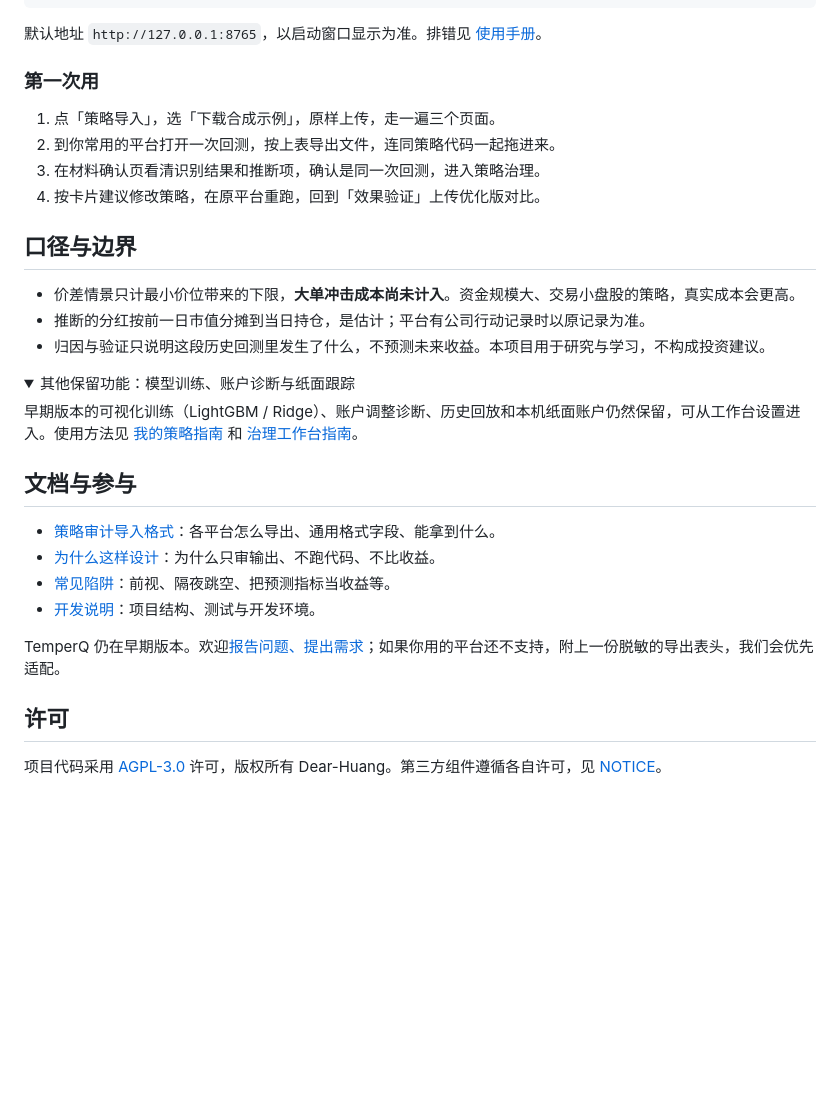
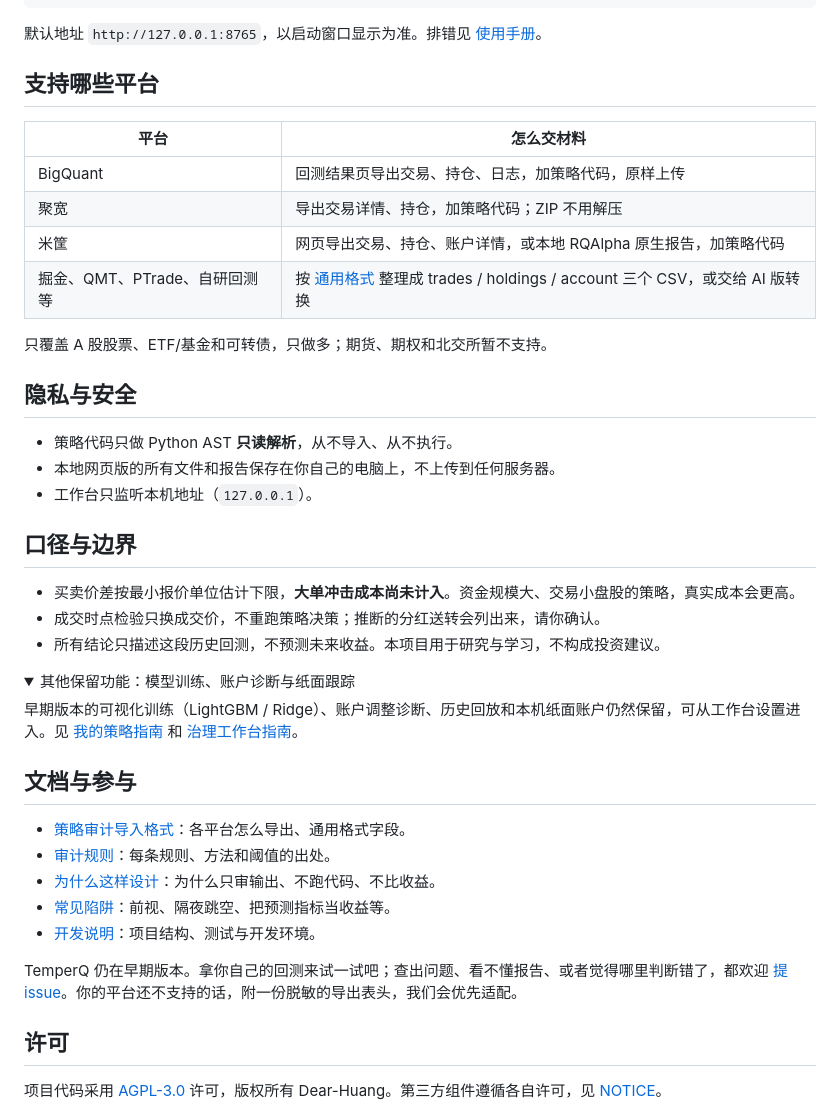
Before and after one commit to Dear-Huang/temperq, a Markdown page: README.md, the part around one of its changes. Drawn GitHub-style; folded sections open; blank space fills up the shorter version.

```diff
--- a/README.md
+++ b/README.md
@@ -102,34 +137,45 @@ sh start.sh
 
 </details>
 
-### 第一次用
+## 支持哪些平台
 
-1. 点「策略导入」，选「下载合成示例」，原样上传，走一遍三个页面。
-2. 到你常用的平台打开一次回测，按上表导出文件，连同策略代码一起拖进来。
-3. 在材料确认页看清识别结果和推断项，确认是同一次回测，进入策略治理。
-4. 按卡片建议修改策略，在原平台重跑，回到「效果验证」上传优化版对比。
+| 平台 | 怎么交材料 |
+| --- | --- |
+| BigQuant | 回测结果页导出交易、持仓、日志，加策略代码，原样上传 |
+| 聚宽 | 导出交易详情、持仓，加策略代码；ZIP 不用解压 |
+| 米筐 | 网页导出交易、持仓、账户详情，或本地 RQAlpha 原生报告，加策略代码 |
+| 掘金、QMT、PTrade、自研回测等 | 按 [通用格式](docs/STRATEGY_AUDIT_FORMAT.md) 整理成 trades / holdings / account 三个 CSV，或交给 AI 版转换 |
+
+只覆盖 A 股股票、ETF/基金和可转债，只做多；期货、期权和北交所暂不支持。
+
+## 隐私与安全
+
+- 策略代码只做 Python AST **只读解析**，从不导入、从不执行。
+- 本地网页版的所有文件和报告保存在你自己的电脑上，不上传到任何服务器。
+- 工作台只监听本机地址（`127.0.0.1`）。
 
 ## 口径与边界
 
-- 价差情景只计最小价位带来的下限，**大单冲击成本尚未计入**。资金规模大、交易小盘股的策略，真实成本会更高。
-- 推断的分红按前一日市值分摊到当日持仓，是估计；平台有公司行动记录时以原记录为准。
-- 归因与验证只说明这段历史回测里发生了什么，不预测未来收益。本项目用于研究与学习，不构成投资建议。
+- 买卖价差按最小报价单位估计下限，**大单冲击成本尚未计入**。资金规模大、交易小盘股的策略，真实成本会更高。
+- 成交时点检验只换成交价，不重跑策略决策；推断的分红送转会列出来，请你确认。
+- 所有结论只描述这段历史回测，不预测未来收益。本项目用于研究与学习，不构成投资建议。
 
 <details>
 <summary>其他保留功能：模型训练、账户诊断与纸面跟踪</summary>
 
-早期版本的可视化训练（LightGBM / Ridge）、账户调整诊断、历史回放和本机纸面账户仍然保留，可从工作台设置进入。使用方法见 [我的策略指南](docs/STRATEGY_WORKSPACE.md) 和 [治理工作台指南](docs/GOVERNANCE_REVIEW.md)。
+早期版本的可视化训练（LightGBM / Ridge）、账户调整诊断、历史回放和本机纸面账户仍然保留，可从工作台设置进入。见 [我的策略指南](docs/STRATEGY_WORKSPACE.md) 和 [治理工作台指南](docs/GOVERNANCE_REVIEW.md)。
 
 </details>
 
 ## 文档与参与
 
-- [策略审计导入格式](docs/STRATEGY_AUDIT_FORMAT.md)：各平台怎么导出、通用格式字段、能拿到什么。
+- [策略审计导入格式](docs/STRATEGY_AUDIT_FORMAT.md)：各平台怎么导出、通用格式字段。
+- [审计规则](docs/AUDIT_RULES.md)：每条规则、方法和阈值的出处。
 - [为什么这样设计](docs/WHY_THIS_DESIGN.md)：为什么只审输出、不跑代码、不比收益。
 - [常见陷阱](docs/PITFALLS.md)：前视、隔夜跳空、把预测指标当收益等。
 - [开发说明](docs/DEVELOPMENT.md)：项目结构、测试与开发环境。
 
-TemperQ 仍在早期版本。欢迎[报告问题、提出需求](https://github.com/Dear-Huang/temperq/issues)；如果你用的平台还不支持，附上一份脱敏的导出表头，我们会优先适配。
+TemperQ 仍在早期版本。拿你自己的回测来试一试吧；查出问题、看不懂报告、或者觉得哪里判断错了，都欢迎 [提 issue](https://github.com/Dear-Huang/temperq/issues)。你的平台还不支持的话，附一份脱敏的导出表头，我们会优先适配。
 
 ## 许可
 
```
Also changed, not shown: other parts of README.md (+70 -35 lines).
